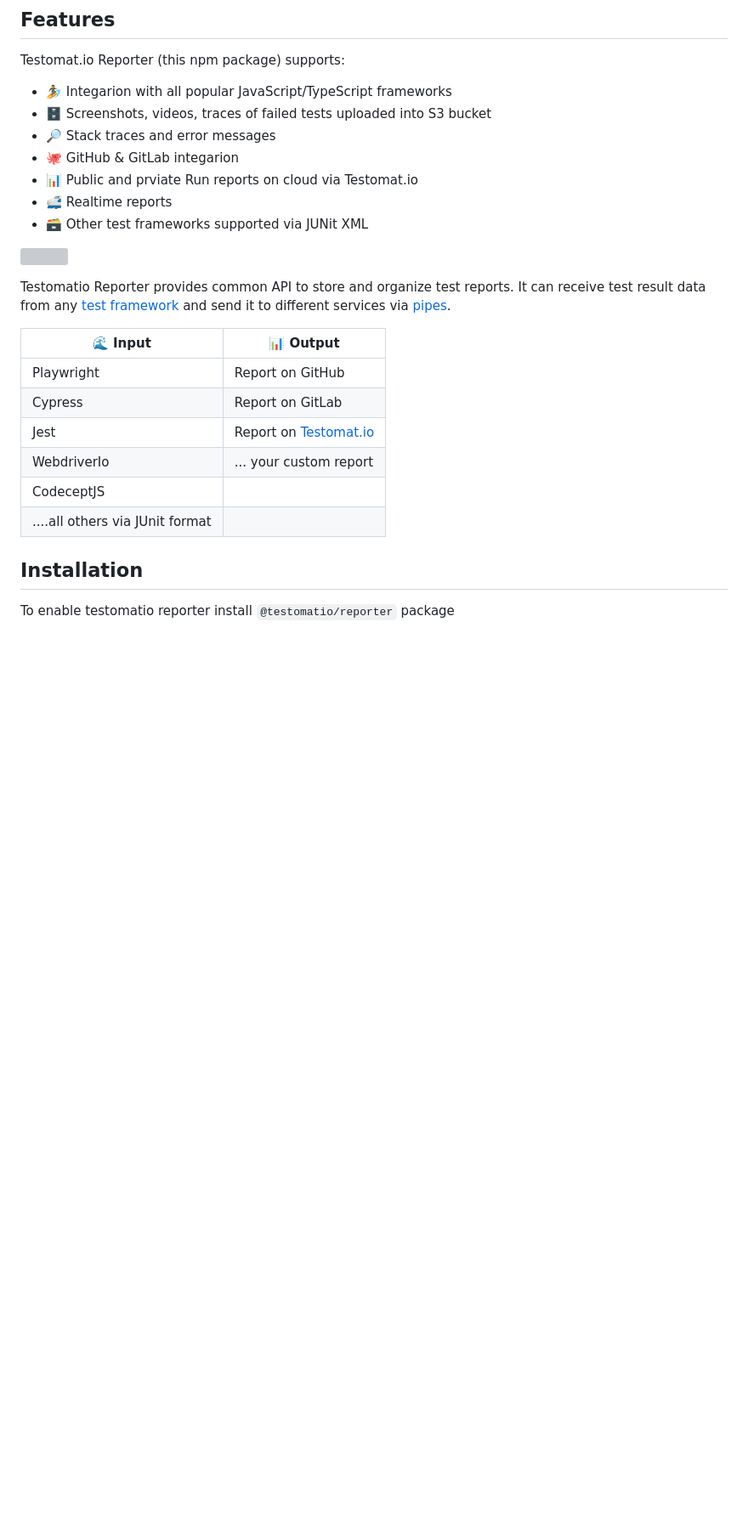
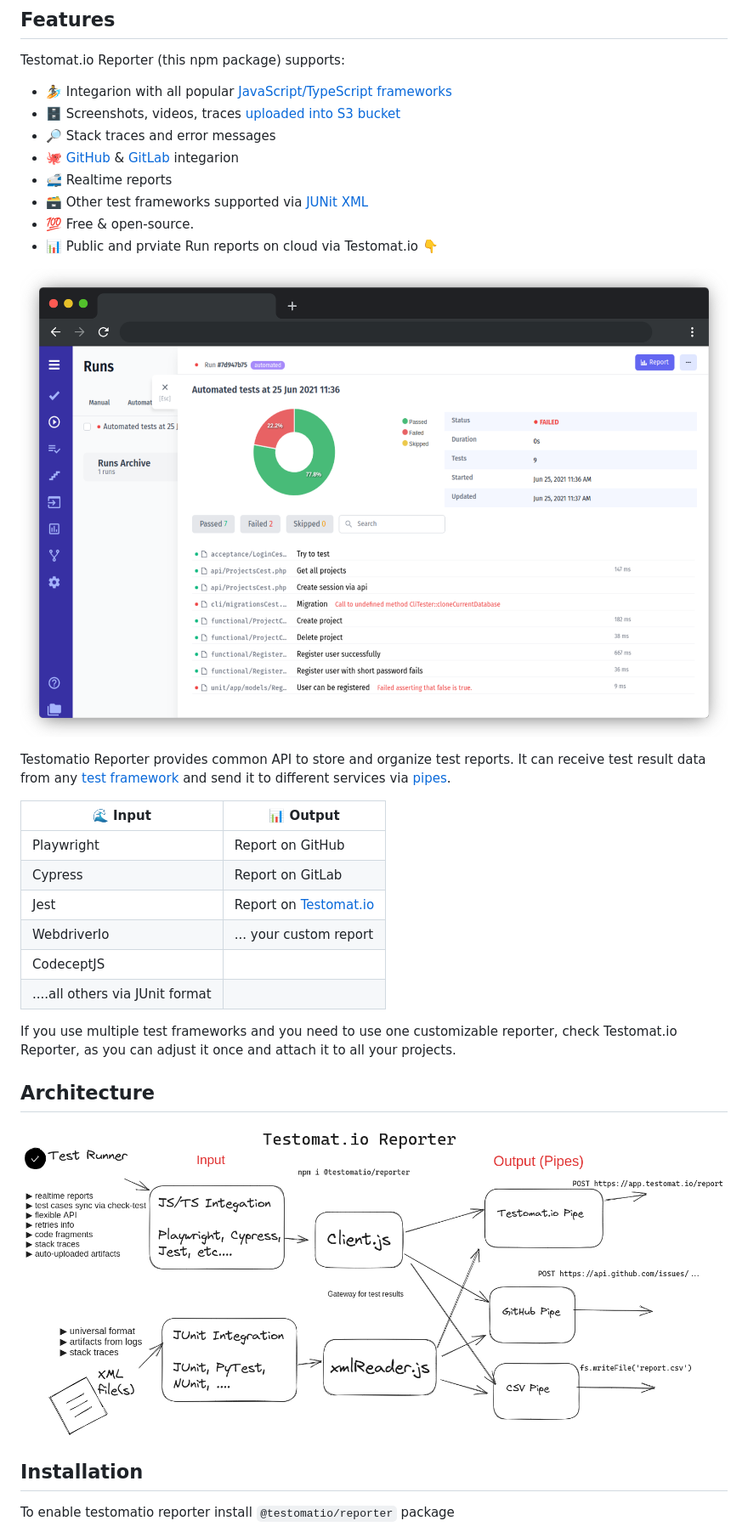
Before and after one commit to testomatio/reporter, a Markdown page: README.md, the part around one of its changes. Shown at 85% size. Rendered like a GitHub page; pictures changed too: docs/images/reporter-architecture.png (added); blank space fills up the shorter version; grey boxes are pictures that could not be loaded.

Commit message:
reworked readme

```diff
--- a/README.md
+++ b/README.md
@@ -9,15 +9,16 @@ Testomat.io Reporter is a library that integrates with popular **JavaScript and
 
 Testomat.io Reporter (this npm package) supports:
 
-* 🏄 Integarion with all popular JavaScript/TypeScript frameworks
-* 🗄️ Screenshots, videos, traces of failed tests uploaded into S3 bucket
+* 🏄 Integarion with all popular [JavaScript/TypeScript frameworks](./docs/frameworks)
+* 🗄️ Screenshots, videos, traces [uploaded into S3 bucket](./docs/artifacts)
 * 🔎 Stack traces and error messages
-* 🐙 GitHub & GitLab integarion
-* 📊 Public and prviate Run reports on cloud via Testomat.io
+* 🐙 [GitHub](./docs/pipes#github-pipe) & [GitLab](./docs/pipes#gitlab-pipe) integarion
 * 🚅 Realtime reports
-* 🗃️ Other test frameworks supported via JUNit XML
+* 🗃️ Other test frameworks supported via [JUNit XML](./docs/junit.md)
+* 💯 Free & open-source.
+* 📊 Public and prviate Run reports on cloud via Testomat.io 👇
 
 
-![](./images/architecture.png)
+![](./docs/images/app.png)
 
 Testomatio Reporter provides common API to store and organize test reports.
@@ -32,6 +33,11 @@ It can receive test result data from any [test framework](./frameworks) and send
 | CodeceptJS    |                                        |
 | ....all others via JUnit format |                                  |
 
+If you use multiple test frameworks and you need to use one customizable reporter, check Testomat.io Reporter, as you can adjust it once and attach it to all your projects.
+
+## Architecture
+
+![](./docs/images/reporter-architecture.png)
 
 ## Installation
 
```
Also changed, not shown: other parts of README.md (+1 -1 lines), docs/images/app.png (renamed from docs/images/architecture.png).
